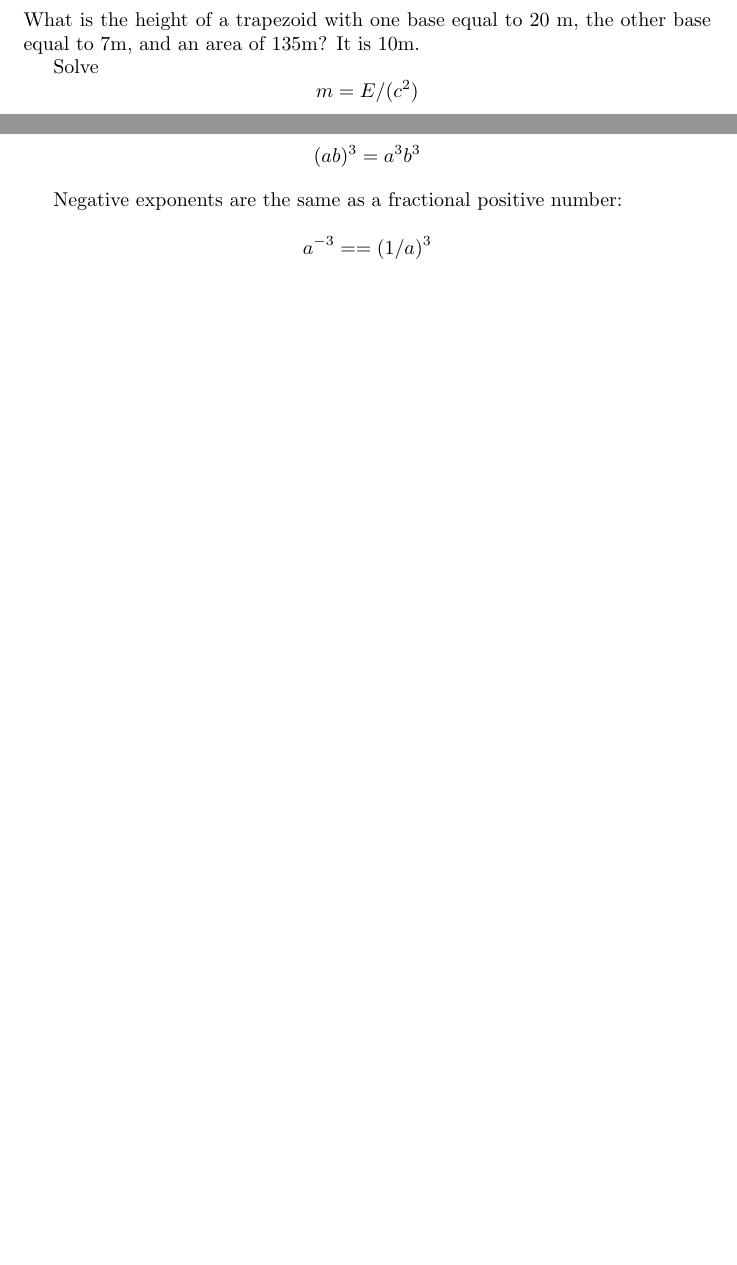
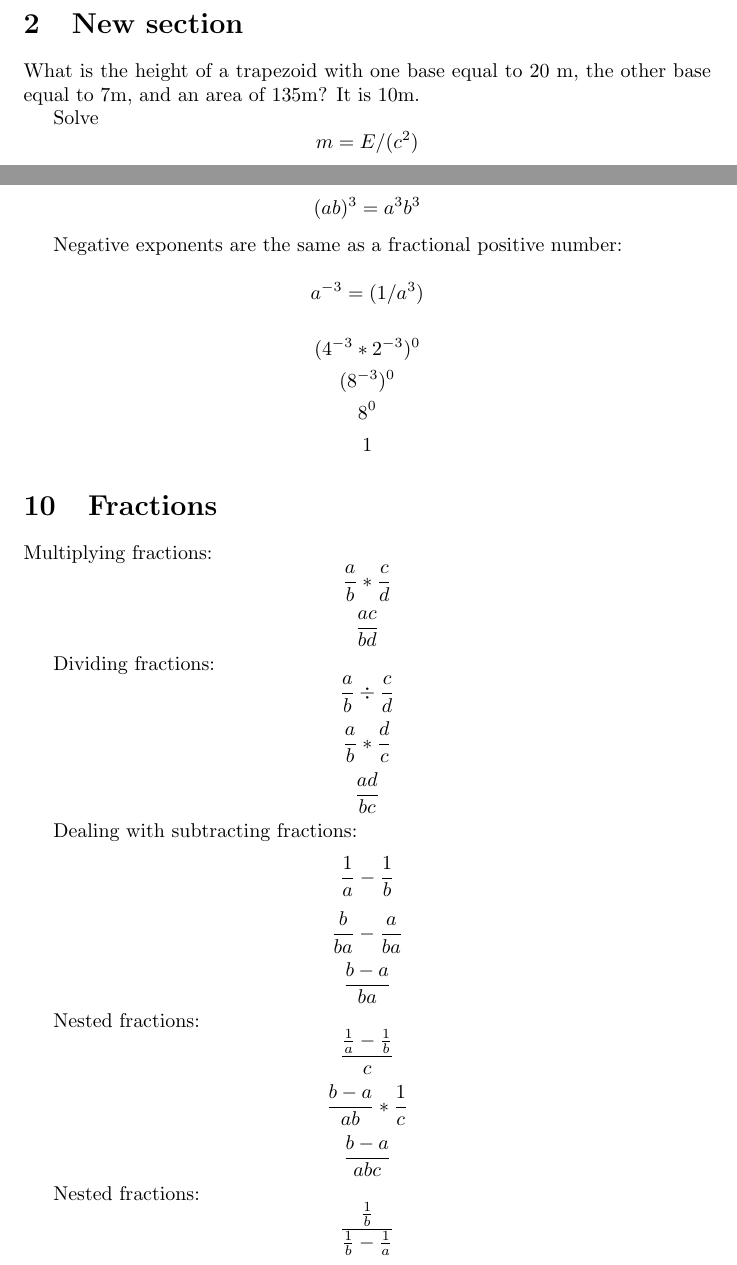
Before and after one commit to steveshogren/graphing-calc-learnings, a LaTeX document (calc-one.tex): two parts of pages 2 and 5 of 5, joined at a grey line, cut at the place of the change, the shorter picture padded with empty space. Compiled offline with pdfLaTeX.

Commit message:
working on multiplying fractions

```diff
--- a/calc-one.tex
+++ b/calc-one.tex
@@ -171,6 +171,37 @@ $$(ab)^3 = a^3b^3$$
 
 Negative exponents are the same as a fractional positive number:
 
-$$a^{-3} == (1/a)^3$$
+$$a^{-3} = (1/a^3)$$
+
+
+$$(4^{-3}*2^{-3})^0$$
+$$(8^{-3})^0$$
+$$8^{0}$$
+$$1$$
+
+
+\section{Fractions}
+
+Multiplying fractions:
+$$\frac{a}{b} * \frac{c}{d}$$
+$$\frac{ac}{bd}$$
+
+Dividing fractions:
+$$\frac{a}{b} \div \frac{c}{d}$$
+$$\frac{a}{b} * \frac{d}{c}$$
+$$\frac{ad}{bc}$$
+
+Dealing with subtracting fractions:
+$$\frac{1}{a} - \frac{1}{b}$$
+$$\frac{b}{ba} - \frac{a}{ba}$$
+$$\frac{b-a}{ba}$$
+
+Nested fractions:
+$$\frac{\frac{1}{a} - \frac{1}{b}}{c}$$
+$$\frac{b-a}{ab} * \frac{1}{c}$$
+$$\frac{b-a}{abc}$$
+
+Nested fractions:
+$$\frac{\frac{1}{b}}{\frac{1}{b} - \frac{1}{a}}$$
 
 \end{document}
```
Also changed, not shown: calc-one.pdf.
